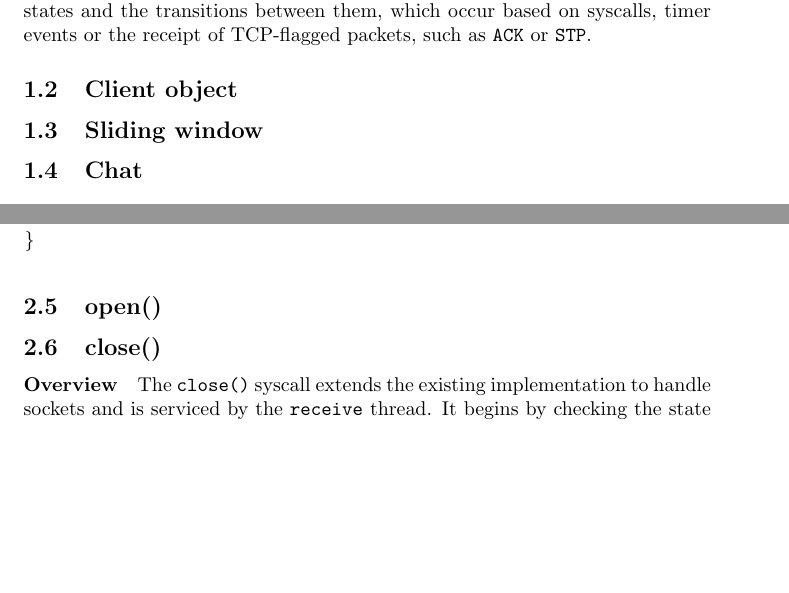
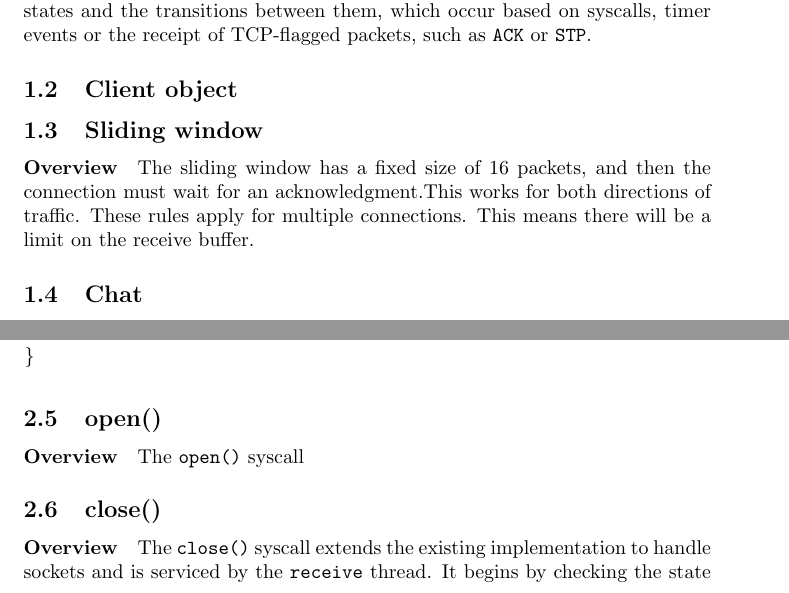
Before and after one commit to shenben/NACHOS_OS_final_submission, a LaTeX document (other/design3/design3.tex): two parts of pages 2 and 4 of 10 before the commit and two parts of pages 2 and 4 of 11 after it, joined at a grey line, cut so that both start at the same text, the shorter picture padded with empty space. Compiled offline with pdfLaTeX.

Commit message:
Added description to sliding window.

```diff
--- a/other/design3/design3.tex
+++ b/other/design3/design3.tex
@@ -35,7 +35,8 @@ The socket object contains a TCP state machine implementing the seven TCP states
 \subsection{Client object}
 
 \subsection{Sliding window}
-
+\paragraph{Overview}
+The sliding window has a fixed size of 16 packets, and then the connection must wait for an acknowledgment.This works for both directions of traffic. These rules apply for multiple connections. This means there will be a limit on the receive buffer.
 \subsection{Chat}
 
 \section{Networking syscalls}
@@ -128,7 +129,8 @@ int write(fileDescriptor, buffer, count){
 \end{lstlisting}
 
 \subsection{open()}
-
+\paragraph{Overview}
+The \texttt{open()} syscall
 \subsection{close()}
 \paragraph{Overview}
 The \texttt{close()} syscall extends the existing implementation to handle sockets and is serviced by the \texttt{receive} thread. It begins by checking the state of the socket; if the socket is in state \texttt{ESTABLISHED} and the outgoing window is empty, it will send a \texttt{FIN} packet to the other end and set the socket state to \texttt{CLOSING}.
```
